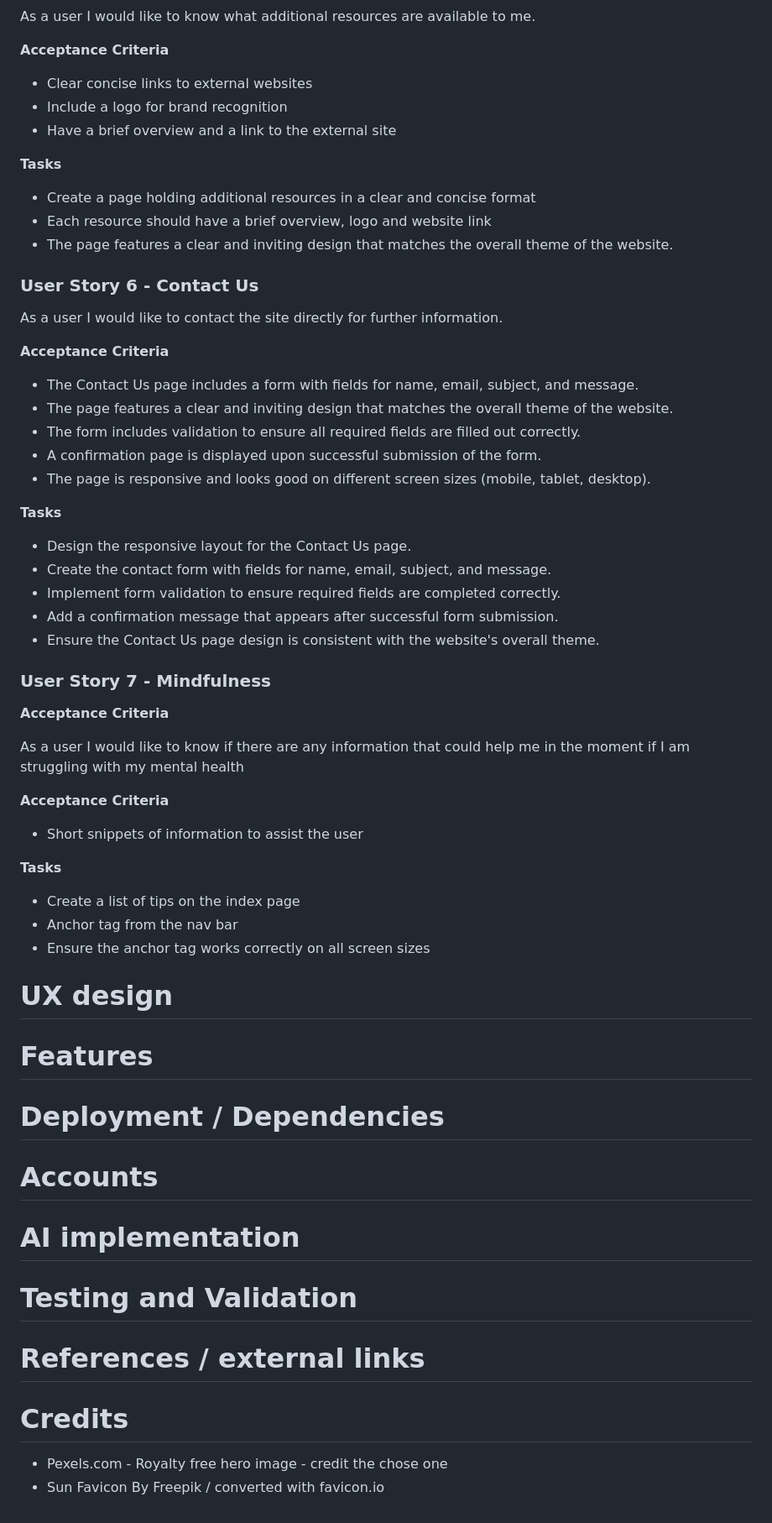
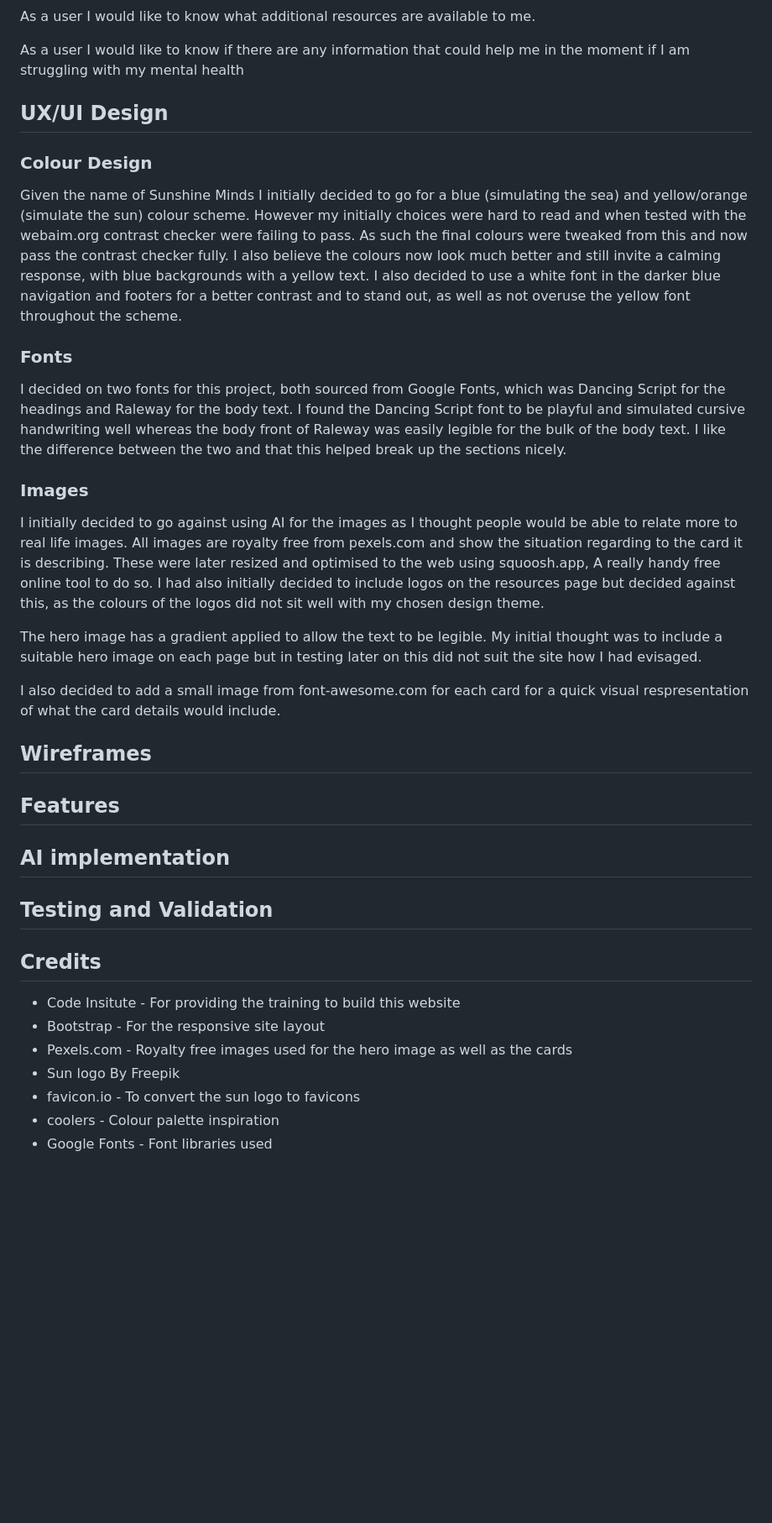
Before and after one commit to PaulyDuk/sunshine-minds, a Markdown page: README.md, the part around the change printed below. Shown: that part at 84% size. Drawn GitHub-style; blank space fills up the shorter version.

Commit message:
Updated UI/UX Design in readme

```diff
--- a/README.md
+++ b/README.md
@@ -100,64 +38,36 @@ As a site user I would like to see affirmitive quotes for inspiriation.
 
 As a user I would like to know what additional resources are available to me.
 
-**Acceptance Criteria**
-
-- Clear concise links to external websites
-- Include a logo for brand recognition
-- Have a brief overview and a link to the external site
-
-**Tasks**
-
-- Create a page holding additional resources in a clear and concise format
-- Each resource should have a brief overview, logo and website link
-- The page features a clear and inviting design that matches the overall theme of the website.
-
-
-<h3>User Story 6 - Contact Us</h3>
-
-As a user I would like to contact the site directly for further information.
-
-**Acceptance Criteria**
-
-- The Contact Us page includes a form with fields for name, email, subject, and message.
-- The page features a clear and inviting design that matches the overall theme of the website.
-- The form includes validation to ensure all required fields are filled out correctly.
-- A confirmation page is displayed upon successful submission of the form.
-- The page is responsive and looks good on different screen sizes (mobile, tablet, desktop).
-
-**Tasks**
-
-- Design the responsive layout for the Contact Us page.
-- Create the contact form with fields for name, email, subject, and message.
-- Implement form validation to ensure required fields are completed correctly.
-- Add a confirmation message that appears after successful form submission.
-- Ensure the Contact Us page design is consistent with the website's overall theme.
-
-
-<h3>User Story 7 - Mindfulness</h3>
-
-**Acceptance Criteria**
-
 As a user I would like to know if there are any information that could help me in the moment if I am struggling with my mental health
 
-**Acceptance Criteria**
+<h2>UX/UI Design</h2>
 
-- Short snippets of information to assist the user
+<h3>Colour Design</h3>
 
-**Tasks**
+Given the name of Sunshine Minds I initially decided to go for a blue (simulating the sea) and yellow/orange (simulate the sun) colour scheme. However my initially choices were hard to read and when tested with the webaim.org contrast checker were failing to pass. As such the final colours were tweaked from this and now pass the contrast checker fully. I also believe the colours now look much better and still invite a calming response, with blue backgrounds with a yellow text. I also decided to use a white font in the darker blue navigation and footers for a better contrast and to stand out, as well as not overuse the yellow font throughout the scheme.
 
-- Create a list of tips on the index page
-- Anchor tag from the nav bar
-- Ensure the anchor tag works correctly on all screen sizes
+<h3>Fonts</h3>
 
-# UX design
-# Features
-# Deployment /  Dependencies
-# Accounts
-# AI implementation
-# Testing and Validation
-# References / external links
-# Credits
+I decided on two fonts for this project, both sourced from Google Fonts, which was Dancing Script for the headings and Raleway for the body text. I found the Dancing Script font to be playful and simulated cursive handwriting well whereas the body front of Raleway was easily legible for the bulk of the body text. I like the difference between the two and that this helped break up the sections nicely.
 
-- Pexels.com  - Royalty free hero image - credit the chose one
-- Sun Favicon By Freepik / converted with favicon.io
+<h3>Images</h3>
+
+I initially decided to go against using AI for the images as I thought people would be able to relate more to real life images. All images are royalty free from pexels.com and show the situation regarding to the card it is describing. These were later resized and optimised to the web using squoosh.app, A really handy free online tool to do so. I had also initially decided to include logos on the resources page but decided against this, as the colours of the logos did not sit well with my chosen design theme.
+
+The hero image has a gradient applied to allow the text to be legible. My initial thought was to include a suitable hero image on each page but in testing later on this did not suit the site how I had evisaged.
+
+I also decided to add a small image from font-awesome.com for each card for a quick visual respresentation of what the card details would include.
+
+<h2>Wireframes</h2>
+<h2>Features</h2>
+<h2>AI implementation</h2>
+<h2>Testing and Validation</h2>
+<h2>Credits</h2>
+
+- Code Insitute - For providing the training to build this website
+- Bootstrap - For the responsive site layout
+- Pexels.com  - Royalty free images used for the hero image as well as the cards
+- Sun logo By Freepik
+- favicon.io - To convert the sun logo to favicons
+- coolers - Colour palette inspiration
+- Google Fonts - Font libraries used
```
Also changed, not shown: other parts of README.md (+4 -66 lines).
